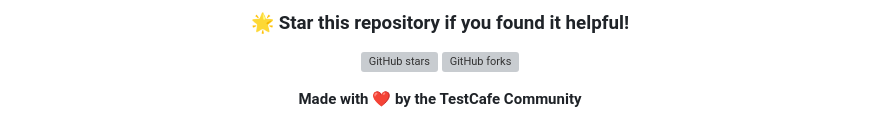
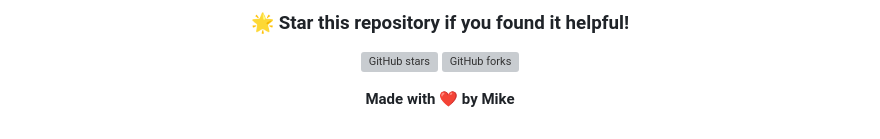
Before and after one commit to WizelineBMicke/testcafe-automation, a Markdown page: README.md, the part around the change. GitHub-like rendering; grey boxes are pictures that could not be loaded.

```diff
--- a/README.md
+++ b/README.md
@@ -297,6 +297,6 @@ This project is licensed under the MIT License - see the [LICENSE](LICENSE) file
 [![GitHub stars](https://img.shields.io/github/stars/WizelineBMicke/testcafe-automation?style=social)](https://github.com/WizelineBMicke/testcafe-automation)
 [![GitHub forks](https://img.shields.io/github/forks/WizelineBMicke/testcafe-automation?style=social)](https://github.com/WizelineBMicke/testcafe-automation)
 
-**Made with ❤️ by the TestCafe Community**
+**Made with ❤️ by Mike**
 
 </div>
```
